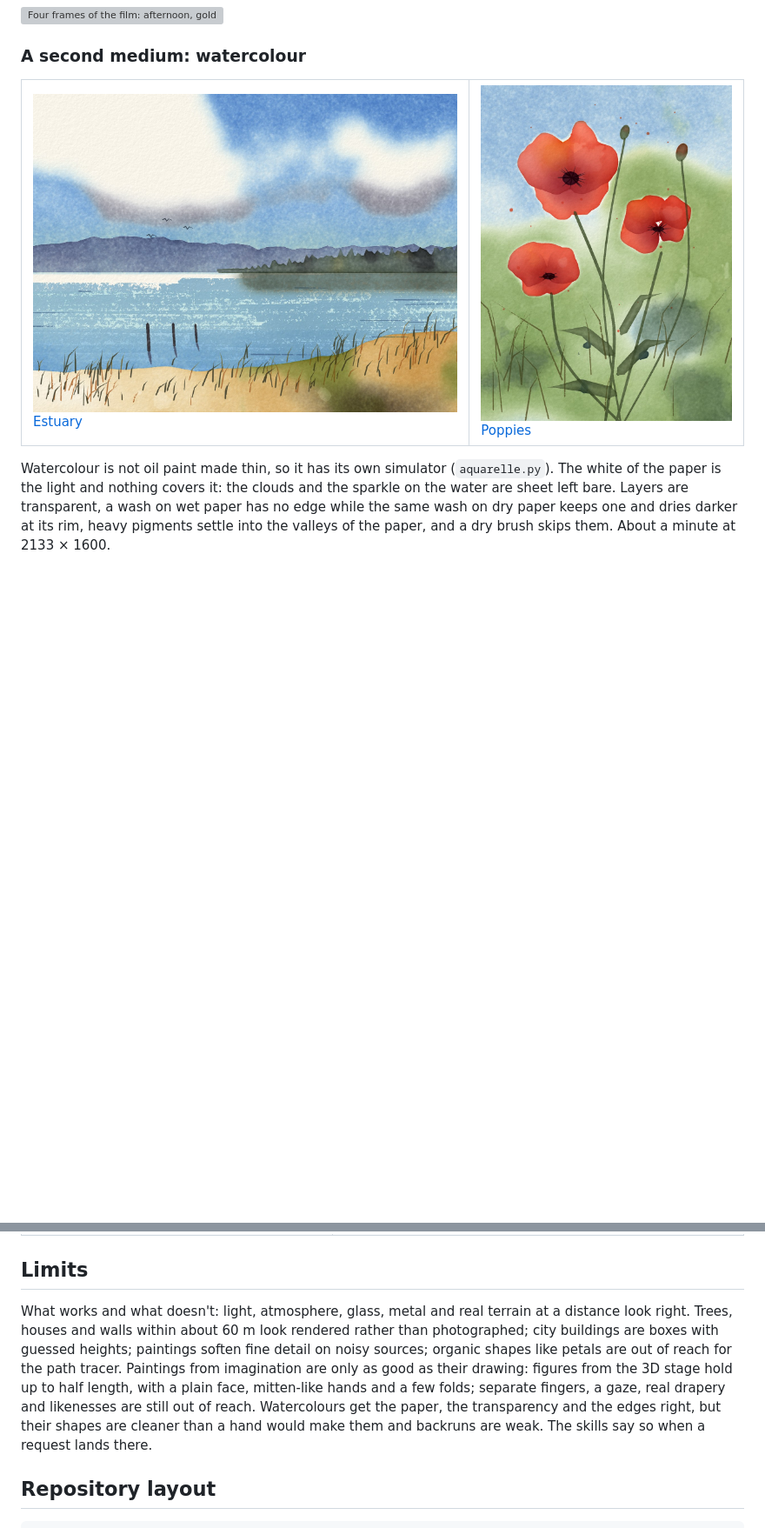
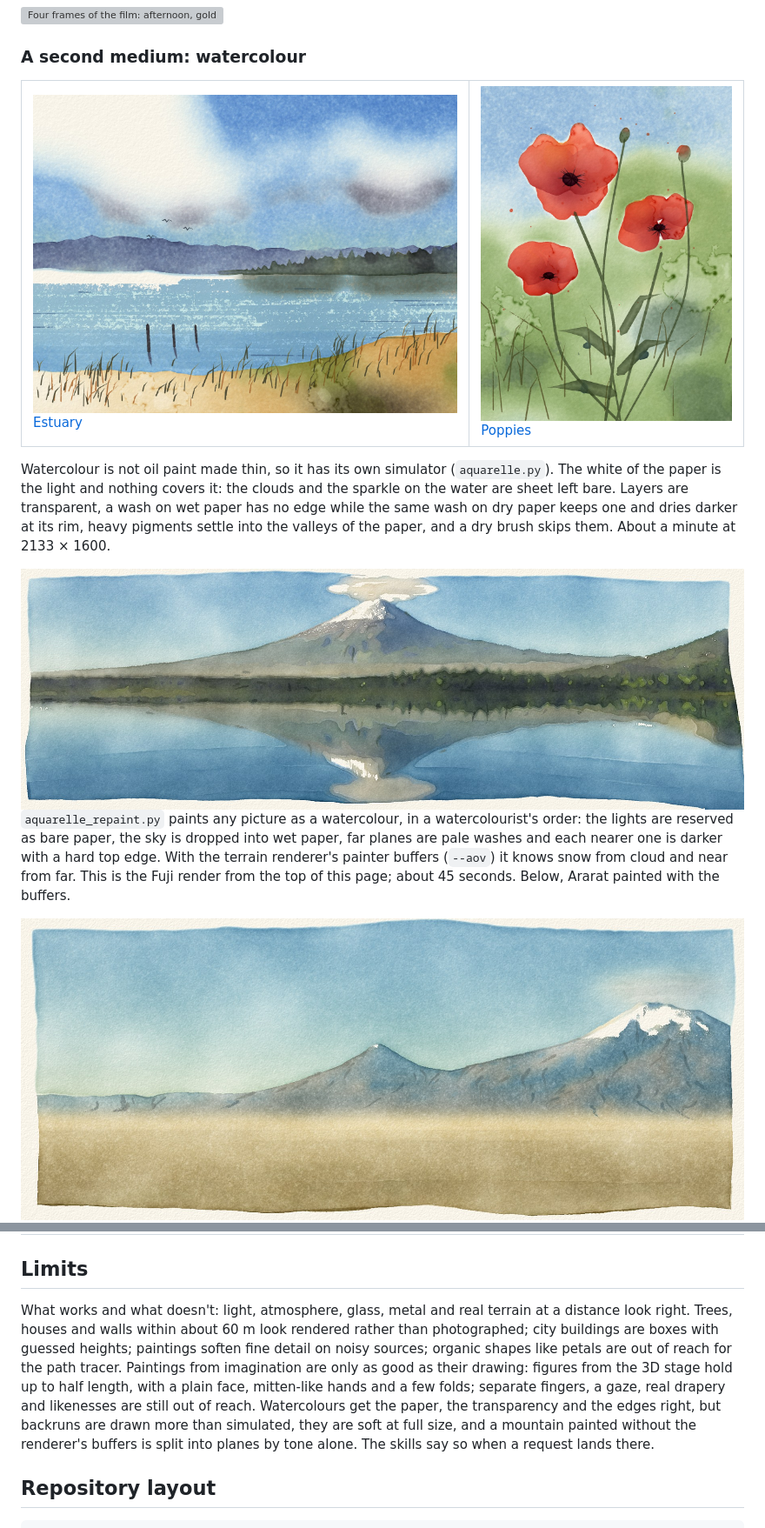
Before and after one commit to dogum/procedural-art, a Markdown page: README.md, 2 parts joined by grey strips. Shown at 87% size. Rendered like a GitHub page; pictures changed too: docs/media/wc_ararat.jpg (added), docs/media/wc_estuary.jpg, docs/media/wc_estuary_detail.jpg; blank space fills up the shorter version; grey boxes are pictures that could not be loaded.

Commit message:
Watercolours of real mountains in the README, showcase, skill and CI
Fuji and Ararat painted with aquarelle_repaint.py, the two studies re-rendered
with hand-made edges and backruns, the tool's command in SKILL.md, the limits
restated, and a small run in the smoke test.

Co-Authored-By: Claude Fable 5.2 <noreply@anthropic.com>
Claude-Session: https://claude.ai/code/session_017dhVAAuNmHvMBg3wod6FzZ

```diff
--- a/README.md
+++ b/README.md
@@ -85,6 +85,12 @@ Ararat from golden hour into night, along the real sun path for the date: 241 fr
 </table>
 
 Watercolour is not oil paint made thin, so it has its own simulator (`aquarelle.py`). The white of the paper is the light and nothing covers it: the clouds and the sparkle on the water are sheet left bare. Layers are transparent, a wash on wet paper has no edge while the same wash on dry paper keeps one and dries darker at its rim, heavy pigments settle into the valleys of the paper, and a dry brush skips them. About a minute at 2133 × 1600.
+
+<img src="docs/media/wc_fuji.jpg" alt="Watercolour of Mount Fuji and its reflection in a lake, painted from the photographic render, with a margin of bare paper" width="840">
+
+`aquarelle_repaint.py` paints any picture as a watercolour, in a watercolourist's order: the lights are reserved as bare paper, the sky is dropped into wet paper, far planes are pale washes and each nearer one is darker with a hard top edge. With the terrain renderer's painter buffers (`--aov`) it knows snow from cloud and near from far. This is the Fuji render from the top of this page; about 45 seconds. Below, Ararat painted with the buffers.
+
+<img src="docs/media/wc_ararat.jpg" alt="Watercolour of Ararat and Little Ararat over a pale plain, the snow left as bare paper" width="840">
 
 <img src="docs/media/wc_estuary_detail.jpg" alt="Detail at full size: ultramarine granulating in the paper grain on the hills, bare paper sparkle on the water" width="840">
 
@@ -295,7 +301,7 @@ One CPU core:
 
 ## Limits
 
-What works and what doesn't: light, atmosphere, glass, metal and real terrain at a distance look right. Trees, houses and walls within about 60 m look rendered rather than photographed; city buildings are boxes with guessed heights; paintings soften fine detail on noisy sources; organic shapes like petals are out of reach for the path tracer. Paintings from imagination are only as good as their drawing: figures from the 3D stage hold up to half length, with a plain face, mitten-like hands and a few folds; separate fingers, a gaze, real drapery and likenesses are still out of reach. Watercolours get the paper, the transparency and the edges right, but their shapes are cleaner than a hand would make them and backruns are weak. The skills say so when a request lands there.
+What works and what doesn't: light, atmosphere, glass, metal and real terrain at a distance look right. Trees, houses and walls within about 60 m look rendered rather than photographed; city buildings are boxes with guessed heights; paintings soften fine detail on noisy sources; organic shapes like petals are out of reach for the path tracer. Paintings from imagination are only as good as their drawing: figures from the 3D stage hold up to half length, with a plain face, mitten-like hands and a few folds; separate fingers, a gaze, real drapery and likenesses are still out of reach. Watercolours get the paper, the transparency and the edges right, but backruns are drawn more than simulated, they are soft at full size, and a mountain painted without the renderer's buffers is split into planes by tone alone. The skills say so when a request lands there.
 
 ## Repository layout
 
```
Also changed, not shown: CHANGELOG.md (+1 -0 lines), skills/procedural-painting/SKILL.md (+1 -1 lines), 2 other files.
